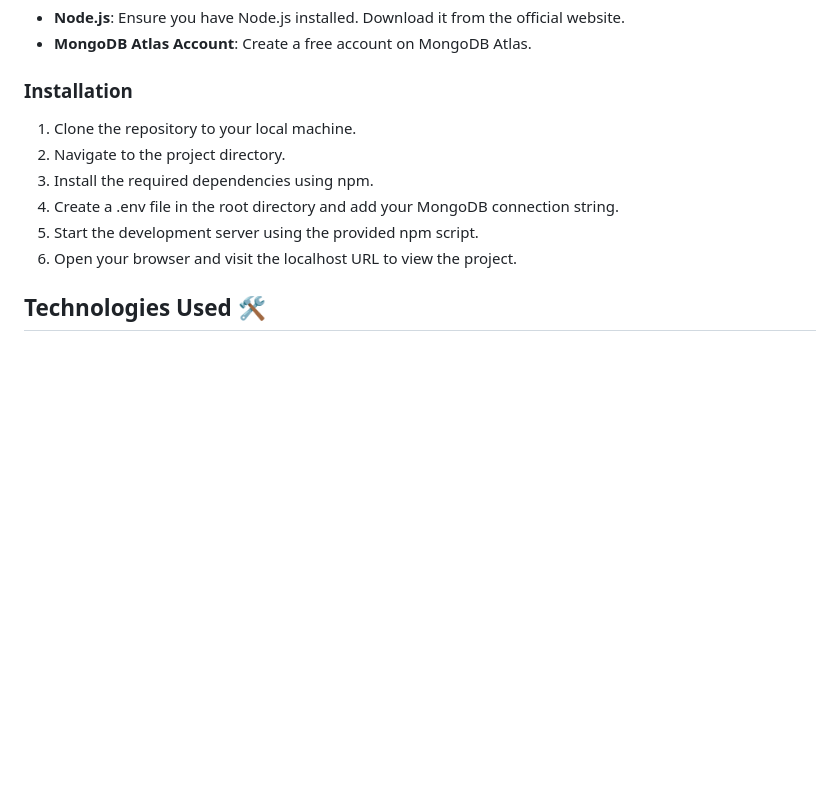
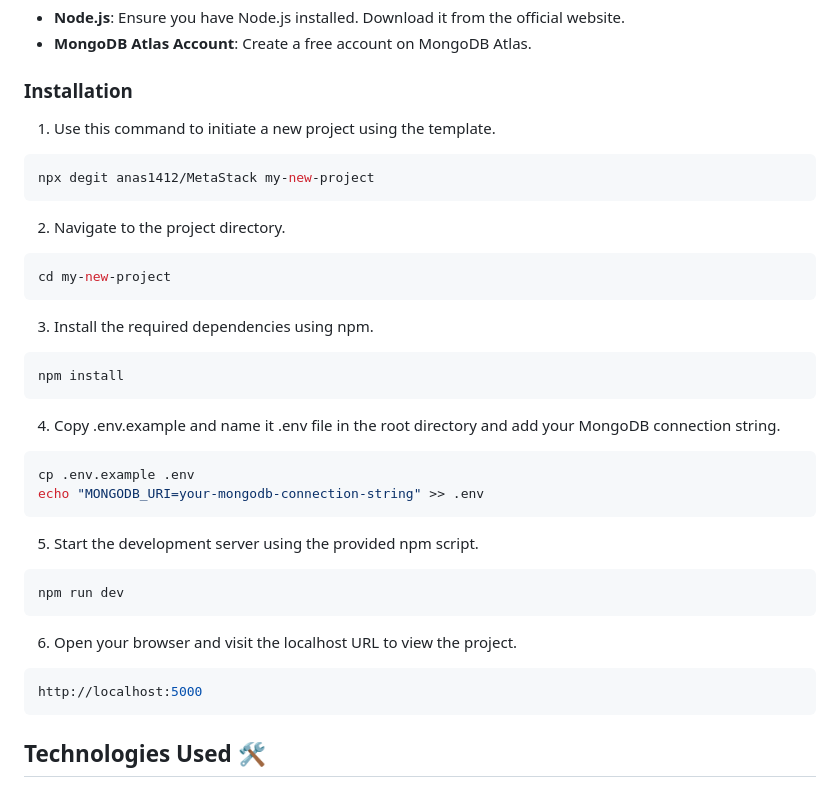
Before and after one commit to anas1412/MetaStack, a Markdown page: Readme.md, the part around the change. Rendered like a GitHub page; blank space fills up the shorter version.

Commit message:
updated documentation

````diff
--- a/Readme.md
+++ b/Readme.md
@@ -27,12 +27,42 @@ Follow these steps to set up and run the project locally.
 
 ### Installation
 
-1.  Clone the repository to your local machine.
+1.  Use this command to initiate a new project using the template.
+
+```bash
+npx degit anas1412/MetaStack my-new-project
+```
+
 2.  Navigate to the project directory.
+
+```bash
+cd my-new-project
+```
+
 3.  Install the required dependencies using npm.
-4.  Create a .env file in the root directory and add your MongoDB connection string.
+
+```bash
+npm install
+```
+
+4.  Copy .env.example and name it .env file in the root directory and add your MongoDB connection string.
+
+```bash
+cp .env.example .env
+echo "MONGODB_URI=your-mongodb-connection-string" >> .env
+```
+
 5.  Start the development server using the provided npm script.
+
+```bash
+npm run dev
+```
+
 6.  Open your browser and visit the localhost URL to view the project.
+
+```bash
+http://localhost:5000
+```
 
 ## Technologies Used 🛠️
 
````
